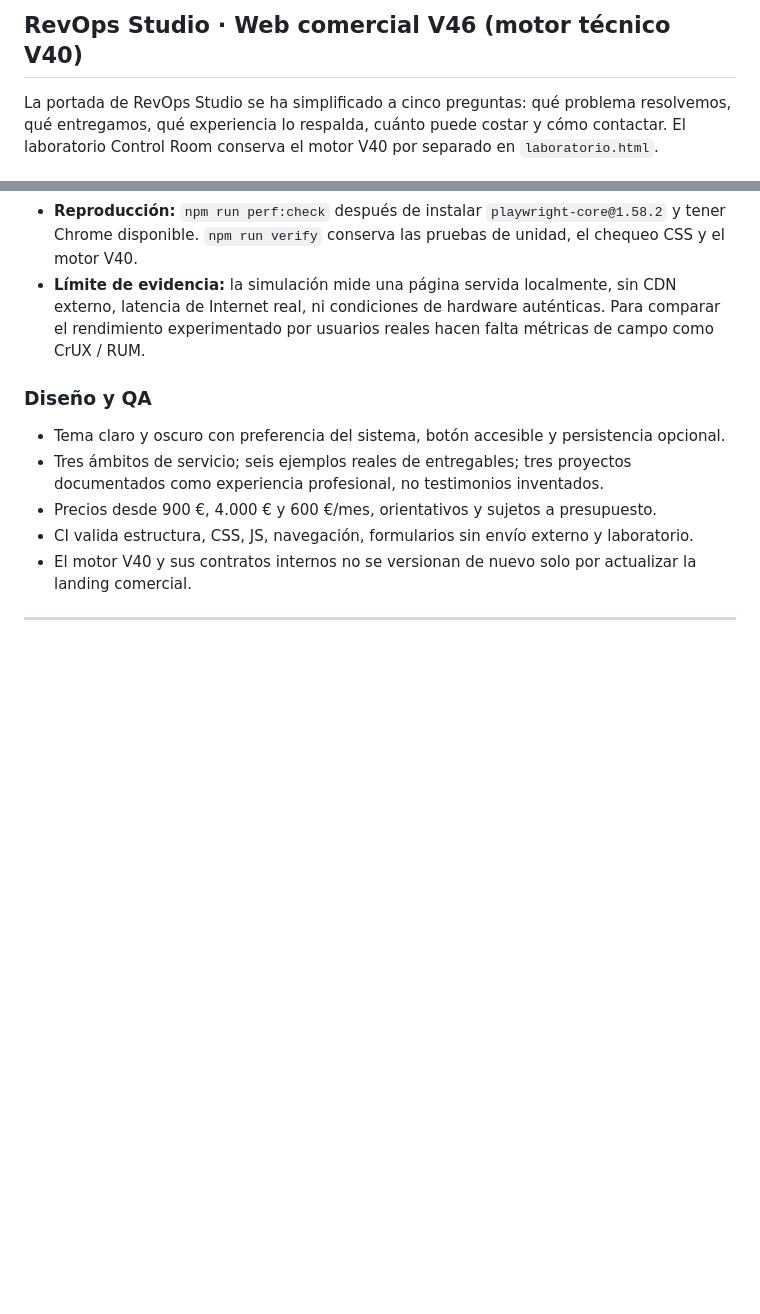
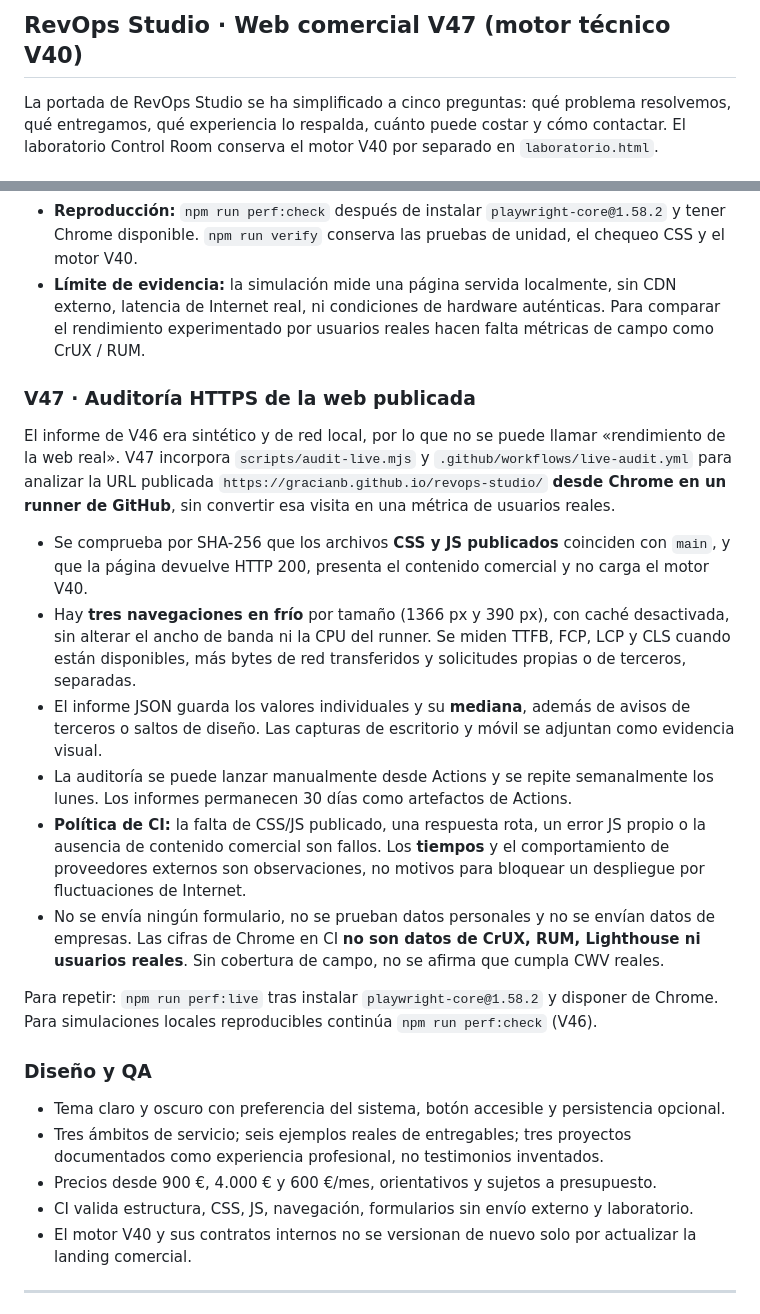
Before and after one commit to GracianB/revops-studio, a Markdown page: README.md, 2 parts joined by grey strips. GitHub-like rendering; blank space fills up the shorter version.

Commit message:
feat(v47): document and validate public production audit contract README.md

```diff
--- a/README.md
+++ b/README.md
@@ -1,4 +1,4 @@
-## RevOps Studio · Web comercial V46 (motor técnico V40)
+## RevOps Studio · Web comercial V47 (motor técnico V40)
 
 La portada de RevOps Studio se ha simplificado a cinco preguntas: qué problema resolvemos, qué entregamos, qué experiencia lo respalda, cuánto puede costar y cómo contactar. El laboratorio Control Room conserva el motor V40 por separado en `laboratorio.html`.
 
@@ -50,6 +50,19 @@ El CI mide la portada en **Chrome real con caché deshabilitada y red/CPU simula
 - **Informe:** `scripts/performance-budget.mjs` crea `.ci-artifacts/performance-v46.json`. El workflow de validación lo adjunta como artefacto descargable durante 30 días, con bytes, solicitudes, perfiles y valores capturados.
 - **Reproducción:** `npm run perf:check` después de instalar `playwright-core@1.58.2` y tener Chrome disponible. `npm run verify` conserva las pruebas de unidad, el chequeo CSS y el motor V40.
 - **Límite de evidencia:** la simulación mide una página servida localmente, sin CDN externo, latencia de Internet real, ni condiciones de hardware auténticas. Para comparar el rendimiento experimentado por usuarios reales hacen falta métricas de campo como CrUX / RUM.
+
+### V47 · Auditoría HTTPS de la web publicada
+
+El informe de V46 era sintético y de red local, por lo que no se puede llamar «rendimiento de la web real». V47 incorpora `scripts/audit-live.mjs` y `.github/workflows/live-audit.yml` para analizar la URL publicada `https://gracianb.github.io/revops-studio/` **desde Chrome en un runner de GitHub**, sin convertir esa visita en una métrica de usuarios reales.
+
+- Se comprueba por SHA-256 que los archivos **CSS y JS publicados** coinciden con `main`, y que la página devuelve HTTP 200, presenta el contenido comercial y no carga el motor V40.
+- Hay **tres navegaciones en frío** por tamaño (1366 px y 390 px), con caché desactivada, sin alterar el ancho de banda ni la CPU del runner. Se miden TTFB, FCP, LCP y CLS cuando están disponibles, más bytes de red transferidos y solicitudes propias o de terceros, separadas.
+- El informe JSON guarda los valores individuales y su **mediana**, además de avisos de terceros o saltos de diseño. Las capturas de escritorio y móvil se adjuntan como evidencia visual.
+- La auditoría se puede lanzar manualmente desde Actions y se repite semanalmente los lunes. Los informes permanecen 30 días como artefactos de Actions.
+- **Política de CI:** la falta de CSS/JS publicado, una respuesta rota, un error JS propio o la ausencia de contenido comercial son fallos. Los **tiempos** y el comportamiento de proveedores externos son observaciones, no motivos para bloquear un despliegue por fluctuaciones de Internet.
+- No se envía ningún formulario, no se prueban datos personales y no se envían datos de empresas. Las cifras de Chrome en CI **no son datos de CrUX, RUM, Lighthouse ni usuarios reales**. Sin cobertura de campo, no se afirma que cumpla CWV reales.
+
+Para repetir: `npm run perf:live` tras instalar `playwright-core@1.58.2` y disponer de Chrome. Para simulaciones locales reproducibles continúa `npm run perf:check` (V46).
 
 ### Diseño y QA
 - Tema claro y oscuro con preferencia del sistema, botón accesible y persistencia opcional.
```
